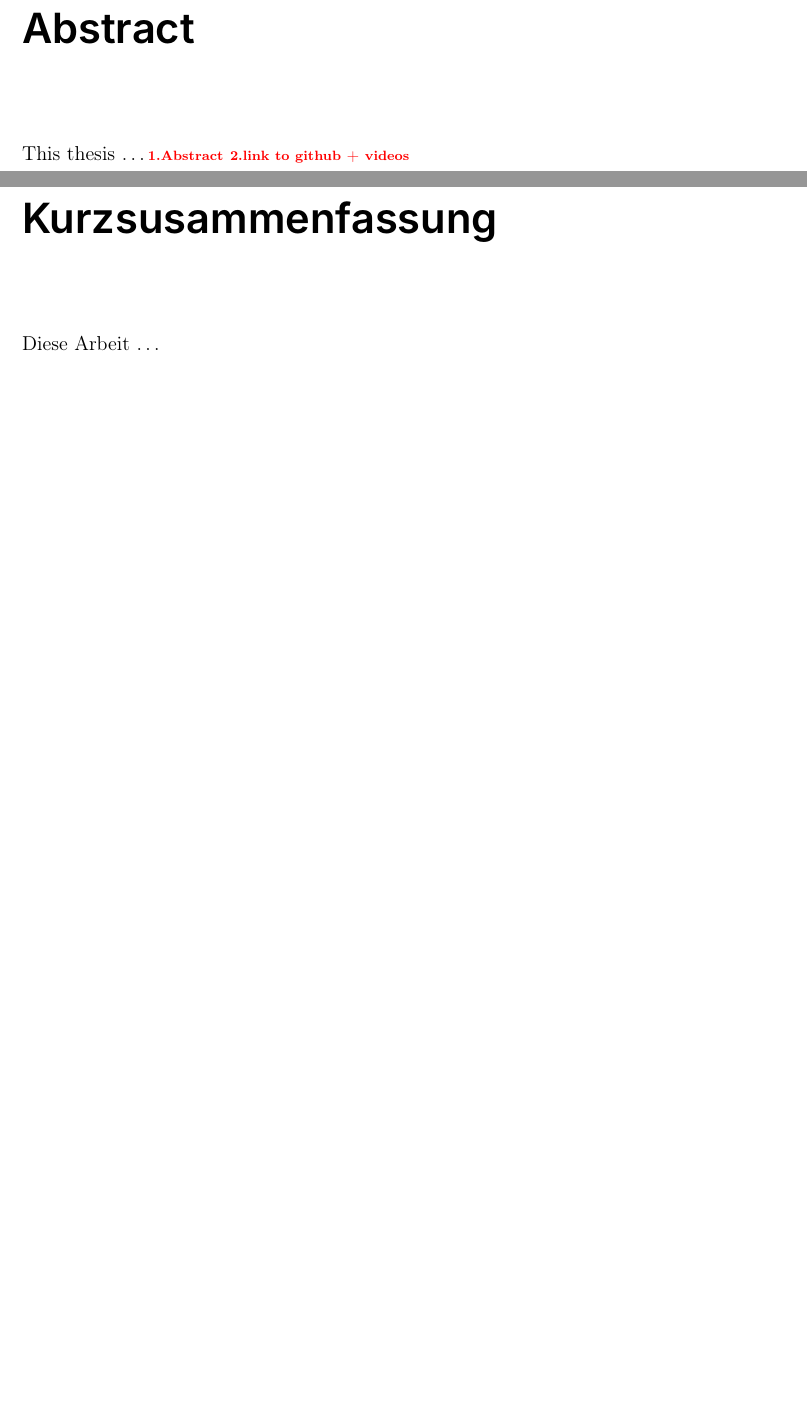
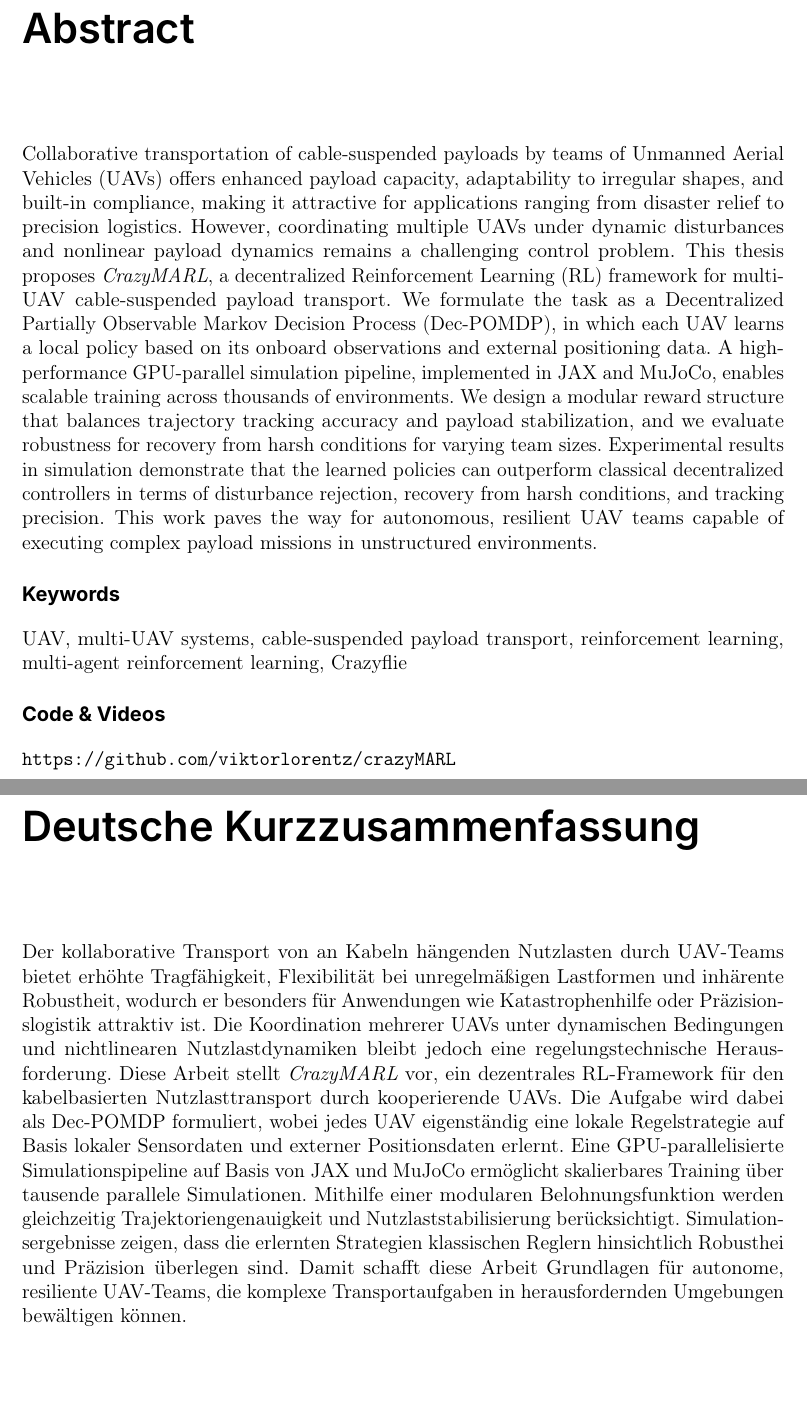
Before and after one commit to viktorlorentz/quad-rl, a LaTeX thesis (thesis/thesis.tex, which reads thesis/settings/abstract.tex): two parts of pages 3 and 4 of 66, joined at a grey line, cut so that both start at the same text, the shorter picture padded with empty space. Compiled offline with pdfLaTeX.

Commit message:
add abstract

```diff
--- a/thesis/settings/abstract.tex
+++ b/thesis/settings/abstract.tex
@@ -1,9 +1,17 @@
 \chapter*{Abstract}
 \thispagestyle{empty}
-This thesis \dots
-\todo{Abstract}
-\todo{link to github + videos}
-\chapter*{Kurzsusammenfassung}
-\thispagestyle{empty}
-Diese Arbeit \dots
+Collaborative transportation of cable-suspended payloads by teams of \glspl{uav} offers enhanced payload capacity, adaptability to irregular shapes, and built-in compliance, making it attractive for applications ranging from disaster relief to precision logistics. However, coordinating multiple \glspl{uav} under dynamic disturbances and nonlinear payload dynamics remains a challenging control problem. This thesis proposes \textit{CrazyMARL}, a decentralized \gls{rl} framework for multi-\gls{uav} cable-suspended payload transport. We formulate the task as a \gls{dec-pomdp}, in which each \gls{uav} learns a local policy based on its onboard observations and external positioning data. A high-performance GPU-parallel simulation pipeline, implemented in JAX and MuJoCo, enables scalable training across thousands of environments. We design a modular reward structure that balances trajectory tracking accuracy and payload stabilization, and we evaluate robustness for recovery from harsh conditions for varying team sizes. Experimental results in simulation demonstrate that the learned policies can outperform classical decentralized controllers in terms of disturbance rejection, recovery from harsh conditions, and tracking precision. This work paves the way for autonomous, resilient \gls{uav} teams capable of executing complex payload missions in unstructured environments.
+\paragraph{Keywords}
+\gls{uav}, multi-\gls{uav} systems, cable-suspended payload transport, reinforcement learning, multi-agent reinforcement learning, Crazyflie
+
+
+
+
+\paragraph{Code \& Videos}
+\url{https://github.com/viktorlorentz/crazyMARL}
+
+
+\chapter*{Deutsche Kurzzusammenfassung}
+Der kollaborative Transport von an Kabeln hängenden Nutzlasten durch \gls{uav}-Teams bietet erhöhte Tragfähigkeit, Flexibilität bei unregelmäßigen Lastformen und inhärente Robustheit, wodurch er besonders für Anwendungen wie Katastrophenhilfe oder Präzisionslogistik attraktiv ist. Die Koordination mehrerer \glspl{uav} unter dynamischen Bedingungen und nichtlinearen Nutzlastdynamiken bleibt jedoch eine regelungstechnische Herausforderung. Diese Arbeit stellt \textit{CrazyMARL} vor, ein dezentrales \gls{rl}-Framework für den kabelbasierten Nutzlasttransport durch kooperierende \glspl{uav}. Die Aufgabe wird dabei als \gls{dec-pomdp} formuliert, wobei jedes \gls{uav} eigenständig eine lokale Regelstrategie auf Basis lokaler Sensordaten und externer Positionsdaten erlernt. Eine GPU-parallelisierte Simulationspipeline auf Basis von JAX und MuJoCo ermöglicht skalierbares Training über tausende parallele Simulationen. Mithilfe einer modularen Belohnungsfunktion werden gleichzeitig Trajektoriengenauigkeit und Nutzlaststabilisierung berücksichtigt. Simulationsergebnisse zeigen, dass die erlernten Strategien klassischen Reglern hinsichtlich Robusthei und Präzision überlegen sind. Damit schafft diese Arbeit Grundlagen für autonome, resiliente \gls{uav}-Teams, die komplexe Transportaufgaben in herausfordernden Umgebungen bewältigen können.
+
 \pagebreak
```
